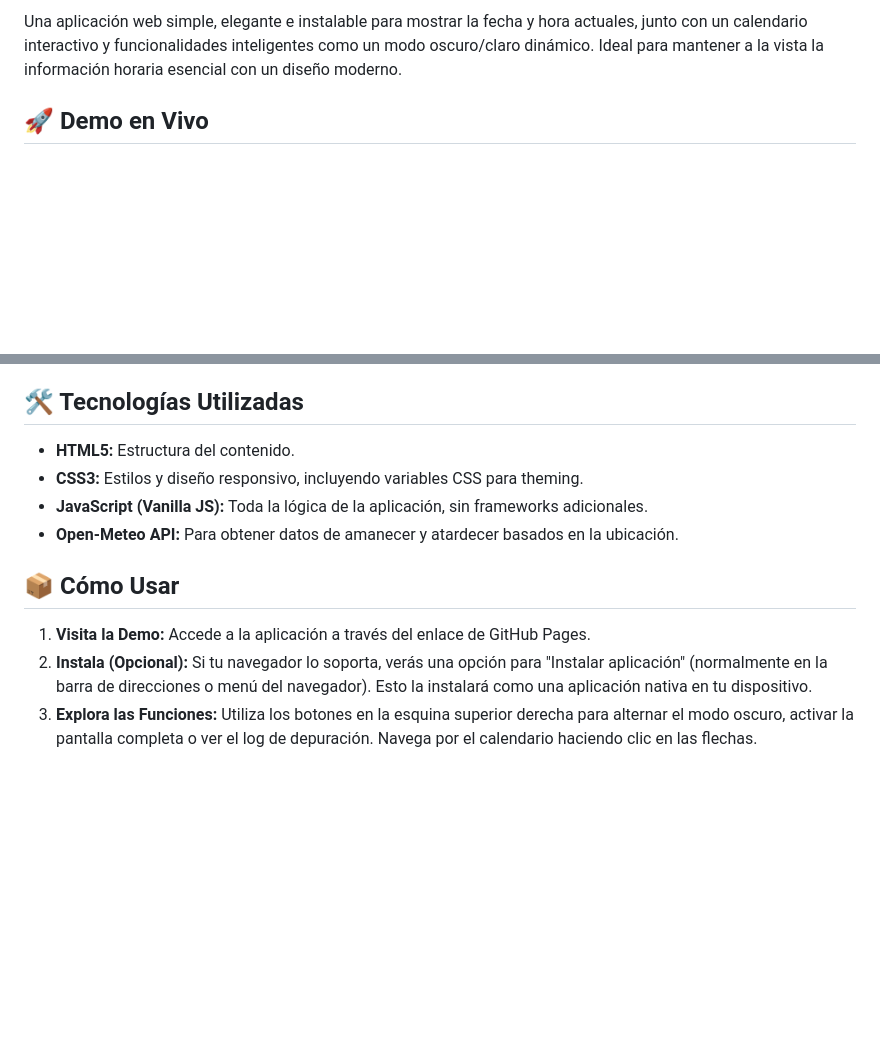
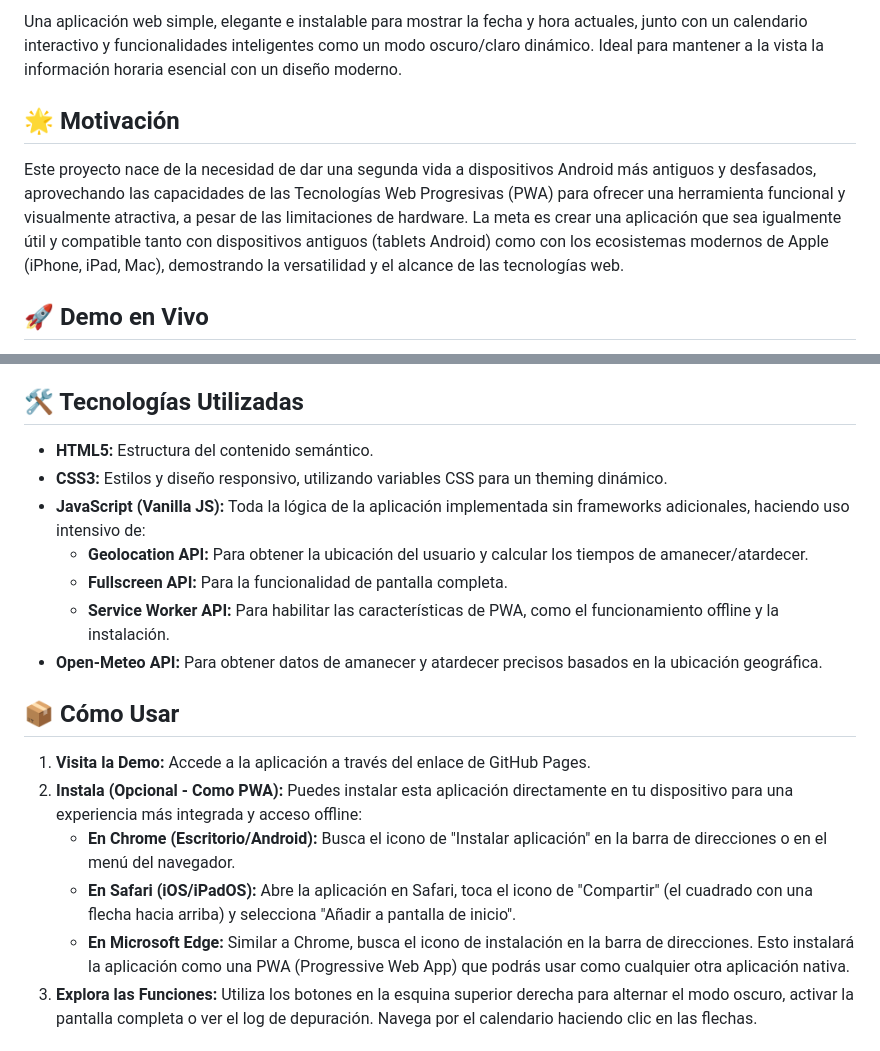
Before and after one commit to diegoiprg/dilware-tool-webFechaHora, a Markdown page: README.md, 2 parts joined by grey strips. GitHub-like rendering; blank space fills up the shorter version.

Commit message:
docs: Implement suggested README.md improvements
This commit incorporates several documentation improvements based on user feedback:
- Added a new 'Motivación' section explaining the project's purpose and target devices.
- Replaced the GitHub Pages badge placeholder with a functional workflow status badge.
- Refined the 'Tecnologías Utilizadas' section to include specific browser APIs.
- Expanded the PWA installation instructions in the 'Cómo Usar' section for better clarity across platforms.

```diff
--- a/README.md
+++ b/README.md
@@ -5,6 +5,10 @@
 
 
 Una aplicación web simple, elegante e instalable para mostrar la fecha y hora actuales, junto con un calendario interactivo y funcionalidades inteligentes como un modo oscuro/claro dinámico. Ideal para mantener a la vista la información horaria esencial con un diseño moderno.
+
+## 🌟 Motivación
+
+Este proyecto nace de la necesidad de dar una segunda vida a dispositivos Android más antiguos y desfasados, aprovechando las capacidades de las Tecnologías Web Progresivas (PWA) para ofrecer una herramienta funcional y visualmente atractiva, a pesar de las limitaciones de hardware. La meta es crear una aplicación que sea igualmente útil y compatible tanto con dispositivos antiguos (tablets Android) como con los ecosistemas modernos de Apple (iPhone, iPad, Mac), demostrando la versatilidad y el alcance de las tecnologías web.
 
 ## 🚀 Demo en Vivo
 
@@ -29,15 +33,22 @@ Puedes ver y probar la aplicación desplegada en GitHub Pages aquí:
 
 ## 🛠️ Tecnologías Utilizadas
 
-*   **HTML5:** Estructura del contenido.
-*   **CSS3:** Estilos y diseño responsivo, incluyendo variables CSS para theming.
-*   **JavaScript (Vanilla JS):** Toda la lógica de la aplicación, sin frameworks adicionales.
-*   **Open-Meteo API:** Para obtener datos de amanecer y atardecer basados en la ubicación.
+*   **HTML5:** Estructura del contenido semántico.
+*   **CSS3:** Estilos y diseño responsivo, utilizando variables CSS para un theming dinámico.
+*   **JavaScript (Vanilla JS):** Toda la lógica de la aplicación implementada sin frameworks adicionales, haciendo uso intensivo de:
+    *   **Geolocation API:** Para obtener la ubicación del usuario y calcular los tiempos de amanecer/atardecer.
+    *   **Fullscreen API:** Para la funcionalidad de pantalla completa.
+    *   **Service Worker API:** Para habilitar las características de PWA, como el funcionamiento offline y la instalación.
+*   **Open-Meteo API:** Para obtener datos de amanecer y atardecer precisos basados en la ubicación geográfica.
 
 ## 📦 Cómo Usar
 
 1.  **Visita la Demo:** Accede a la aplicación a través del enlace de GitHub Pages.
-2.  **Instala (Opcional):** Si tu navegador lo soporta, verás una opción para "Instalar aplicación" (normalmente en la barra de direcciones o menú del navegador). Esto la instalará como una aplicación nativa en tu dispositivo.
+2.  **Instala (Opcional - Como PWA):** Puedes instalar esta aplicación directamente en tu dispositivo para una experiencia más integrada y acceso offline:
+    *   **En Chrome (Escritorio/Android):** Busca el icono de "Instalar aplicación" en la barra de direcciones o en el menú del navegador.
+    *   **En Safari (iOS/iPadOS):** Abre la aplicación en Safari, toca el icono de "Compartir" (el cuadrado con una flecha hacia arriba) y selecciona "Añadir a pantalla de inicio".
+    *   **En Microsoft Edge:** Similar a Chrome, busca el icono de instalación en la barra de direcciones.
+    Esto instalará la aplicación como una PWA (Progressive Web App) que podrás usar como cualquier otra aplicación nativa.
 3.  **Explora las Funciones:** Utiliza los botones en la esquina superior derecha para alternar el modo oscuro, activar la pantalla completa o ver el log de depuración. Navega por el calendario haciendo clic en las flechas.
 
 ## 📸 Capturas de Pantalla
```
Also changed, not shown: other parts of README.md (+1 -1 lines).
